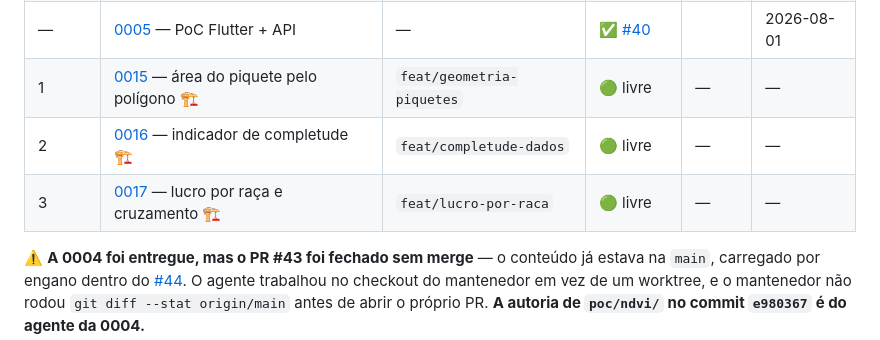
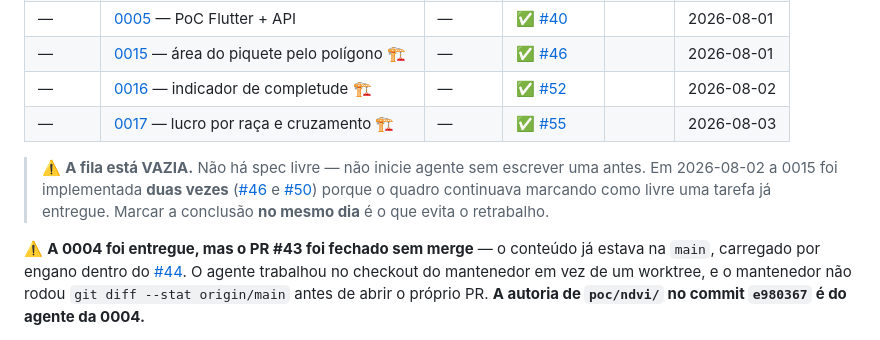
Before and after one commit to welz-gui/AgroTop, a Markdown page: specs/QUADRO.md, the part around the change. Rendered like a GitHub page.

Commit message:
Marcar 0015, 0016 e 0017 como concluídas no quadro (#57)
* fix(rentabilidade): margem negativa deixa de ser travada em zero

Raca que deu prejuizo aparecia com margem 0.0000, indistinguivel de empatar. O
prejuizo continuava visivel em lucro_por_cabeca e lucro_por_arroba_produzida,
entao nada se perdia de fato -- mas o campo margem afirmava algo falso.

A causa foi a spec 0017, que eu escrevi: o contrato dizia "margem: float,
# lucro / receita, 0..1" e o agente seguiu a risca. Corrigi os dois -- o clamp
e o texto que o causou -- em vez de so o codigo, senao a proxima implementacao
repetiria o erro.

Teste novo trava o caso que motivou a correcao: empate e prejuizo davam ambos
0.0 antes, e agora sao distinguiveis.

260 testes.

Co-Authored-By: Claude Opus 5 <noreply@anthropic.com>

* docs: marca 0015, 0016 e 0017 como concluidas no quadro

As tres apareciam como livres e as tres ja tinham sido entregues. Foi
exatamente esse atraso que fez a 0015 ser implementada duas vezes: o agente do
PR #50 leu o quadro, viu "livre" e refez o que o #46 ja tinha mesclado.

Incluido aviso de que a fila esta vazia, para nao iniciar agente sem escrever
spec antes.

Co-Authored-By: Claude Opus 5 <noreply@anthropic.com>

---------

Co-authored-by: guiwe <guiwelzpinha@hotmail.com>
Co-authored-by: Claude Opus 5 <noreply@anthropic.com>

```diff
--- a/specs/QUADRO.md
+++ b/specs/QUADRO.md
@@ -26,9 +26,14 @@ baixo** — a ordem é prioridade, não sugestão.
 | — | [0004](0004-poc-ndvi-viabilidade.md) — PoC NDVI em MT (2ª tentativa) | — | ✅ [#43](https://github.com/welz-gui/AgroTop/pull/43) ⚠️ | | 2026-08-01 |
 | — | [0006](0006-poc-dados-modelos-preditivos.md) — PoC histórico p/ modelos | — | ✅ [#35](https://github.com/welz-gui/AgroTop/pull/35) | | 2026-08-01 |
 | — | [0005](0005-poc-flutter-api.md) — PoC Flutter + API | — | ✅ [#40](https://github.com/welz-gui/AgroTop/pull/40) | | 2026-08-01 |
-| 1 | [0015](0015-geometria-piquetes.md) — área do piquete pelo polígono 🏗️ | `feat/geometria-piquetes` | 🟢 livre | — | — |
-| 2 | [0016](0016-indicador-completude-dados.md) — indicador de completude 🏗️ | `feat/completude-dados` | 🟢 livre | — | — |
-| 3 | [0017](0017-lucro-por-raca.md) — lucro por raça e cruzamento 🏗️ | `feat/lucro-por-raca` | 🟢 livre | — | — |
+| — | [0015](0015-geometria-piquetes.md) — área do piquete pelo polígono 🏗️ | — | ✅ [#46](https://github.com/welz-gui/AgroTop/pull/46) | | 2026-08-01 |
+| — | [0016](0016-indicador-completude-dados.md) — indicador de completude 🏗️ | — | ✅ [#52](https://github.com/welz-gui/AgroTop/pull/52) | | 2026-08-02 |
+| — | [0017](0017-lucro-por-raca.md) — lucro por raça e cruzamento 🏗️ | — | ✅ [#55](https://github.com/welz-gui/AgroTop/pull/55) | | 2026-08-03 |
+
+> ⚠️ **A fila está VAZIA.** Não há spec livre — não inicie agente sem escrever uma antes.
+> Em 2026-08-02 a 0015 foi implementada **duas vezes** ([#46](https://github.com/welz-gui/AgroTop/pull/46) e [#50](https://github.com/welz-gui/AgroTop/pull/50)) porque o quadro
+> continuava marcando como livre uma tarefa já entregue. Marcar a conclusão **no mesmo dia**
+> é o que evita o retrabalho.
 
 ⚠️ **A 0004 foi entregue, mas o PR #43 foi fechado sem merge** — o conteúdo já estava na
 `main`, carregado por engano dentro do [#44](https://github.com/welz-gui/AgroTop/pull/44).
```
